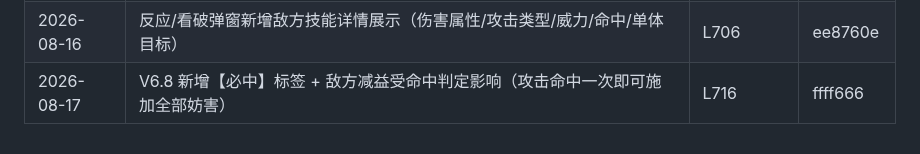
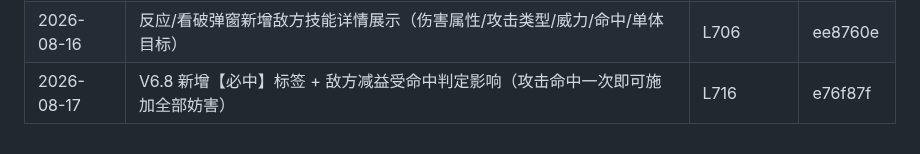
Before and after one commit to bachhoang2463j-a11y/RpgCombat, a Markdown page: LOG-INDEX.md, the part around the change. GitHub-like rendering.

Commit message:
docs(log-index): 回填 LOG-060 施工记录 HASH (e76f87f)

```diff
--- a/LOG-INDEX.md
+++ b/LOG-INDEX.md
@@ -60,4 +60,4 @@
 | 2026-08-13 | 新增 DoT 标签【中毒】【燃烧】与补充 README 说明并升级版本号至 V6.4 | L674 | d5eb3b4 |
 | 2026-08-16 | 【肃正】屏障强化参数（Armor 护甲/子类型克制）+ 屏障名字跟随技能名 | L691 | d6f30e8 |
 | 2026-08-16 | 反应/看破弹窗新增敌方技能详情展示（伤害属性/攻击类型/威力/命中/单体目标） | L706 | ee8760e |
-| 2026-08-17 | V6.8 新增【必中】标签 + 敌方减益受命中判定影响（攻击命中一次即可施加全部妨害） | L716 | ffff666 |
+| 2026-08-17 | V6.8 新增【必中】标签 + 敌方减益受命中判定影响（攻击命中一次即可施加全部妨害） | L716 | e76f87f |
```
